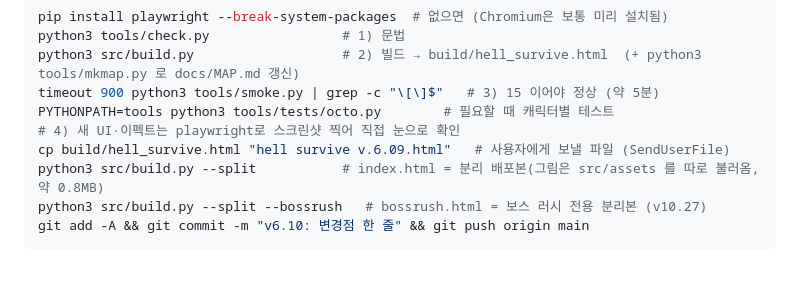
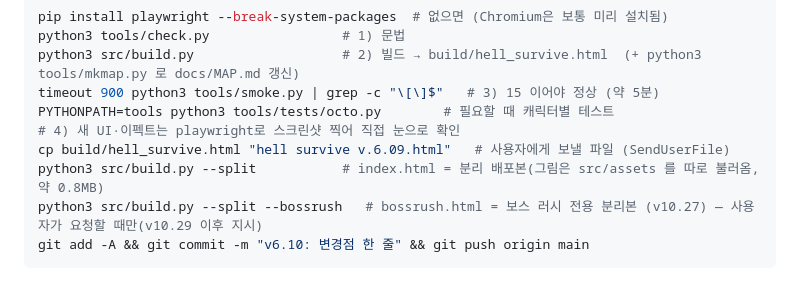
Before and after one commit to Magcargo9999/hell-survive, a Markdown page: CLAUDE.md, the part around one of its changes. Drawn GitHub-style.

Commit message:
docs: 보스러시 파일은 요청할 때만 빌드
Co-Authored-By: Claude Opus 5.5 <noreply@anthropic.com>
Claude-Session: https://claude.ai/code/session_01LQ9SKWLKUE3SHktFd4FgNN

````diff
--- a/CLAUDE.md
+++ b/CLAUDE.md
@@ -56,7 +56,7 @@ PYTHONPATH=tools python3 tools/tests/octo.py        # 필요할 때 캐릭터별
 # 4) 새 UI·이펙트는 playwright로 스크린샷 찍어 직접 눈으로 확인
 cp build/hell_survive.html "hell survive v.6.09.html"   # 사용자에게 보낼 파일 (SendUserFile)
 python3 src/build.py --split           # index.html = 분리 배포본(그림은 src/assets 를 따로 불러옴, 약 0.8MB)
-python3 src/build.py --split --bossrush   # bossrush.html = 보스 러시 전용 분리본 (v10.27)
+python3 src/build.py --split --bossrush   # bossrush.html = 보스 러시 전용 분리본 (v10.27) — 사용자가 요청할 때만(v10.29 이후 지시)
 git add -A && git commit -m "v6.10: 변경점 한 줄" && git push origin main
 ```
 - 커밋 작성자: `-c user.name="Magcargo9999" -c user.email="gyubinpyeon@gmail.com"`
````
Also changed, not shown: other parts of CLAUDE.md (+1 -1 lines).
